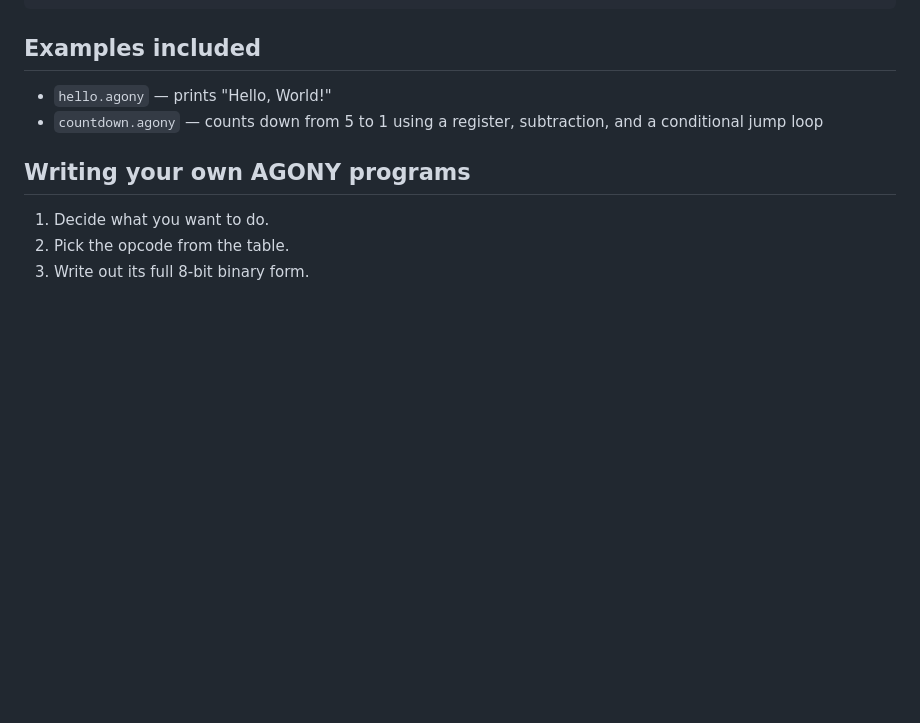
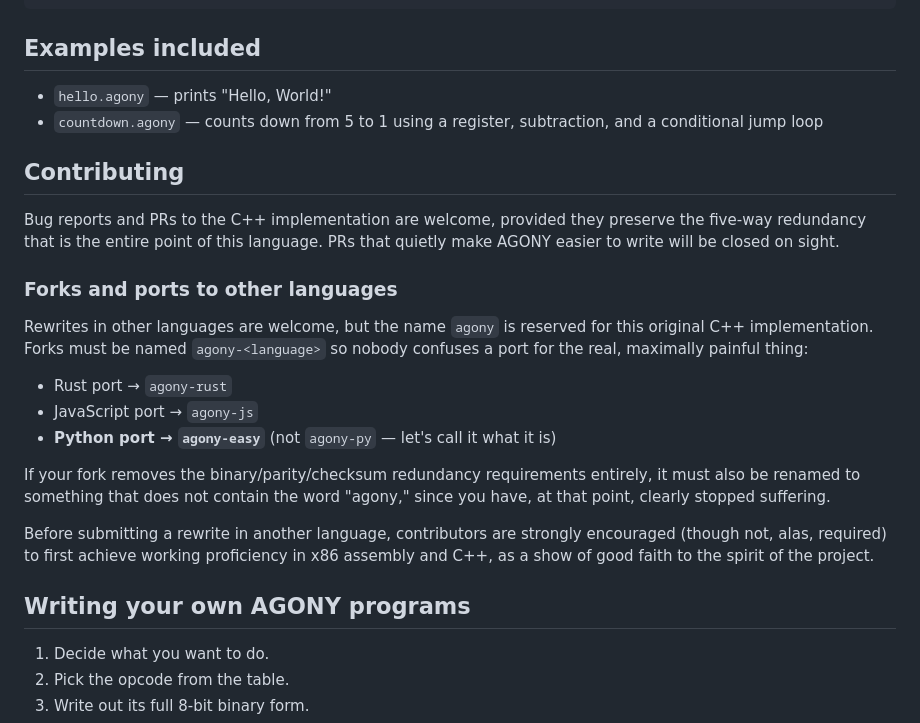
Before and after one commit to sidx1-scratch/agony, a Markdown page: README.md, the part around the change. Drawn GitHub-style; blank space fills up the shorter version.

Commit message:
Update README with contributing section
Added contributing guidelines and rules for forks.

```diff
--- a/README.md
+++ b/README.md
@@ -80,6 +80,31 @@ g++ -std=c++17 -O2 -o agony agony.cpp
 - `countdown.agony` — counts down from 5 to 1 using a register, subtraction,
   and a conditional jump loop
 
+## Contributing
+
+Bug reports and PRs to the C++ implementation are welcome, provided they
+preserve the five-way redundancy that is the entire point of this language.
+PRs that quietly make AGONY easier to write will be closed on sight.
+
+### Forks and ports to other languages
+
+Rewrites in other languages are welcome, but the name `agony` is reserved
+for this original C++ implementation. Forks must be named `agony-<language>`
+so nobody confuses a port for the real, maximally painful thing:
+
+- Rust port → `agony-rust`
+- JavaScript port → `agony-js`
+- **Python port → `agony-easy`** (not `agony-py` — let's call it what it is)
+
+If your fork removes the binary/parity/checksum redundancy requirements
+entirely, it must also be renamed to something that does not contain the
+word "agony," since you have, at that point, clearly stopped suffering.
+
+Before submitting a rewrite in another language, contributors are strongly
+encouraged (though not, alas, required) to first achieve working proficiency
+in x86 assembly and C++, as a show of good faith to the spirit of the
+project.
+
 ## Writing your own AGONY programs
 
 1. Decide what you want to do.
```
